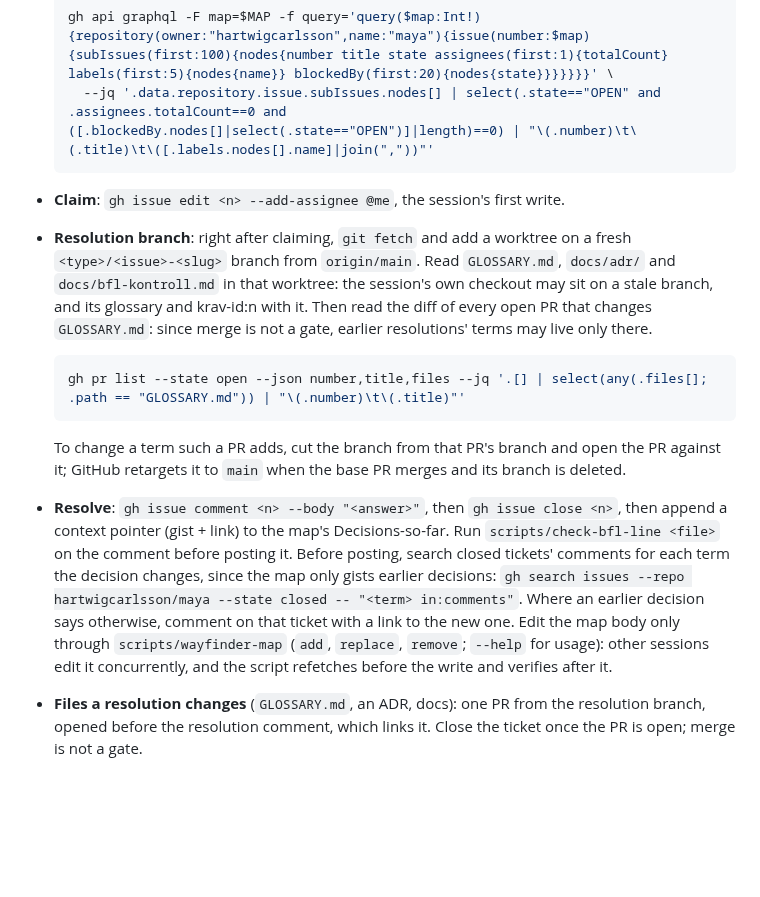
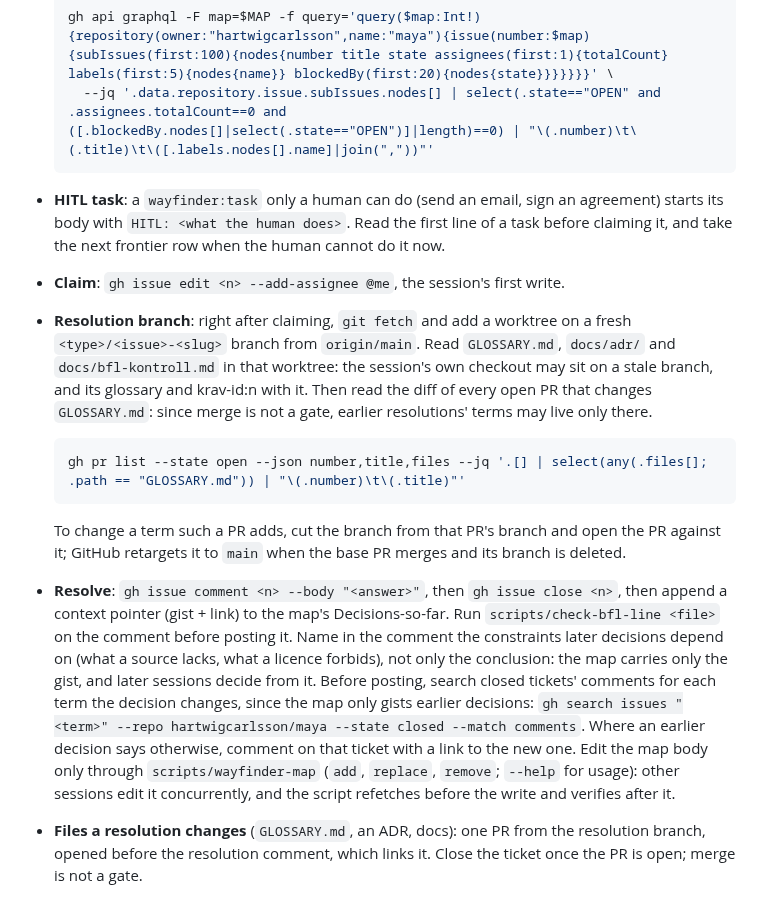
Before and after one commit to hartwigcarlsson/maya, a Markdown page: docs/agents/issue-tracker.md, the part around the change. Rendered like a GitHub page; blank space fills up the shorter version.

Commit message:
docs: mark HITL tasks and fix the earlier-decision search
The documented `-- "<term> in:comments"` search returns nothing; use
`--match comments`. A task only a human can do now says so on its first
line, so a session skips it instead of claiming and stalling. Resolution
comments name the constraints later decisions rely on, since the map
only carries the gist.

BFL: ej berörd

Co-Authored-By: Claude Opus 5.5 <noreply@anthropic.com>

````diff
--- a/docs/agents/issue-tracker.md
+++ b/docs/agents/issue-tracker.md
@@ -48,6 +48,7 @@ Used by `/wayfinder`. The **map** is a single issue with **child** issues as tic
     --jq '.data.repository.issue.subIssues.nodes[] | select(.state=="OPEN" and .assignees.totalCount==0 and ([.blockedBy.nodes[]|select(.state=="OPEN")]|length)==0) | "\(.number)\t\(.title)\t\([.labels.nodes[].name]|join(","))"'
   ```
 
+- **HITL task**: a `wayfinder:task` only a human can do (send an email, sign an agreement) starts its body with `HITL: <what the human does>`. Read the first line of a task before claiming it, and take the next frontier row when the human cannot do it now.
 - **Claim**: `gh issue edit <n> --add-assignee @me`, the session's first write.
 - **Resolution branch**: right after claiming, `git fetch` and add a worktree on a fresh `<type>/<issue>-<slug>` branch from `origin/main`. Read `GLOSSARY.md`, `docs/adr/` and `docs/bfl-kontroll.md` in that worktree: the session's own checkout may sit on a stale branch, and its glossary and krav-id:n with it. Then read the diff of every open PR that changes `GLOSSARY.md`: since merge is not a gate, earlier resolutions' terms may live only there.
 
@@ -56,7 +57,7 @@ Used by `/wayfinder`. The **map** is a single issue with **child** issues as tic
   ```
 
   To change a term such a PR adds, cut the branch from that PR's branch and open the PR against it; GitHub retargets it to `main` when the base PR merges and its branch is deleted.
-- **Resolve**: `gh issue comment <n> --body "<answer>"`, then `gh issue close <n>`, then append a context pointer (gist + link) to the map's Decisions-so-far. Run `scripts/check-bfl-line <file>` on the comment before posting it. Before posting, search closed tickets' comments for each term the decision changes, since the map only gists earlier decisions: `gh search issues --repo hartwigcarlsson/maya --state closed -- "<term> in:comments"`. Where an earlier decision says otherwise, comment on that ticket with a link to the new one. Edit the map body only through `scripts/wayfinder-map` (`add`, `replace`, `remove`; `--help` for usage): other sessions edit it concurrently, and the script refetches before the write and verifies after it.
+- **Resolve**: `gh issue comment <n> --body "<answer>"`, then `gh issue close <n>`, then append a context pointer (gist + link) to the map's Decisions-so-far. Run `scripts/check-bfl-line <file>` on the comment before posting it. Name in the comment the constraints later decisions depend on (what a source lacks, what a licence forbids), not only the conclusion: the map carries only the gist, and later sessions decide from it. Before posting, search closed tickets' comments for each term the decision changes, since the map only gists earlier decisions: `gh search issues "<term>" --repo hartwigcarlsson/maya --state closed --match comments`. Where an earlier decision says otherwise, comment on that ticket with a link to the new one. Edit the map body only through `scripts/wayfinder-map` (`add`, `replace`, `remove`; `--help` for usage): other sessions edit it concurrently, and the script refetches before the write and verifies after it.
 - **Files a resolution changes** (`GLOSSARY.md`, an ADR, docs): one PR from the resolution branch, opened before the resolution comment, which links it. Close the ticket once the PR is open; merge is not a gate.
 - **Research worktree**: once the subagent has pushed its `research/<slug>` branch, `git worktree remove` its worktree; the branch on origin is the record.
 - **Prototype**: a single `prototypes/<slug>/index.html` on an unmerged `prototype/<issue>-<slug>` branch, linked from the resolution comment. Preview it with `preview_start` on the launch configuration `prototyp` (served at `http://localhost:8724/<slug>/`); a `file://` URL only gives a static snapshot. Page prototypes build on variant D of [the interface prototype](https://github.com/hartwigcarlsson/maya/tree/prototype/24-granssnitt/prototypes/granssnitt): `git show origin/prototype/24-granssnitt:prototypes/granssnitt/index.html`.
````
